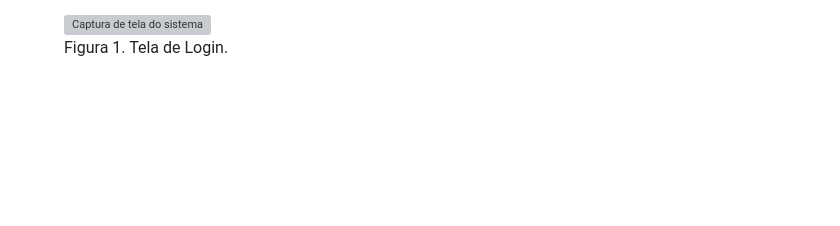
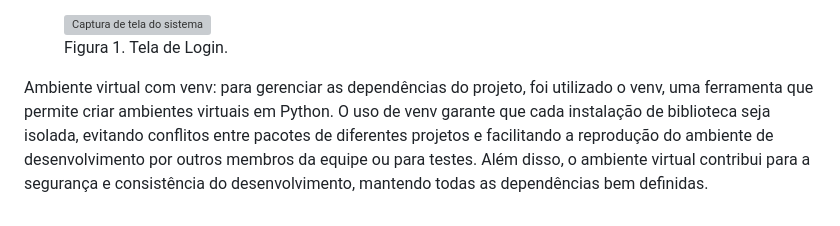
Before and after one commit to JoaoV4C/TEC502-PBL2, a Markdown page: README.md, the part around the change. Drawn GitHub-style; blank space fills up the shorter version; grey boxes are pictures that could not be loaded.

```diff
--- a/README.md
+++ b/README.md
@@ -20,3 +20,5 @@ Interface: a interface do sistema foi desenvolvida utilizando HTML e CSS, fornec
   <img src="https://github.com/user-attachments/assets/b5252605-d264-4cd8-a7de-884c889b5ecb" alt="Captura de tela do sistema">
   <figcaption style="text-align: center;">Figura 1. Tela de Login.</figcaption>
 </figure>
+
+Ambiente virtual com venv: para gerenciar as dependências do projeto, foi utilizado o venv, uma ferramenta que permite criar ambientes virtuais em Python. O uso de venv garante que cada instalação de biblioteca seja isolada, evitando conflitos entre pacotes de diferentes projetos e facilitando a reprodução do ambiente de desenvolvimento por outros membros da equipe ou para testes. Além disso, o ambiente virtual contribui para a segurança e consistência do desenvolvimento, mantendo todas as dependências bem definidas.
```
